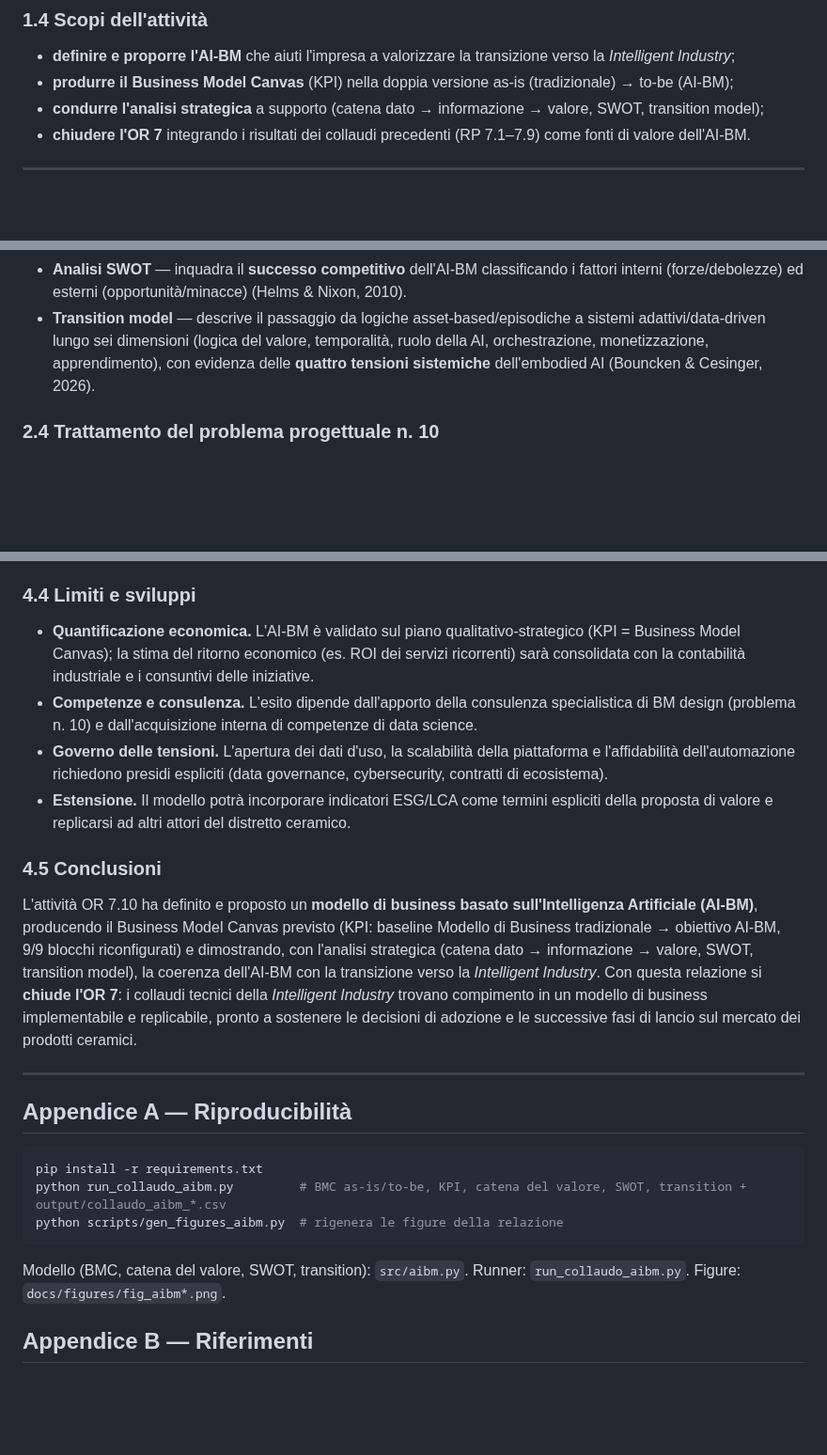
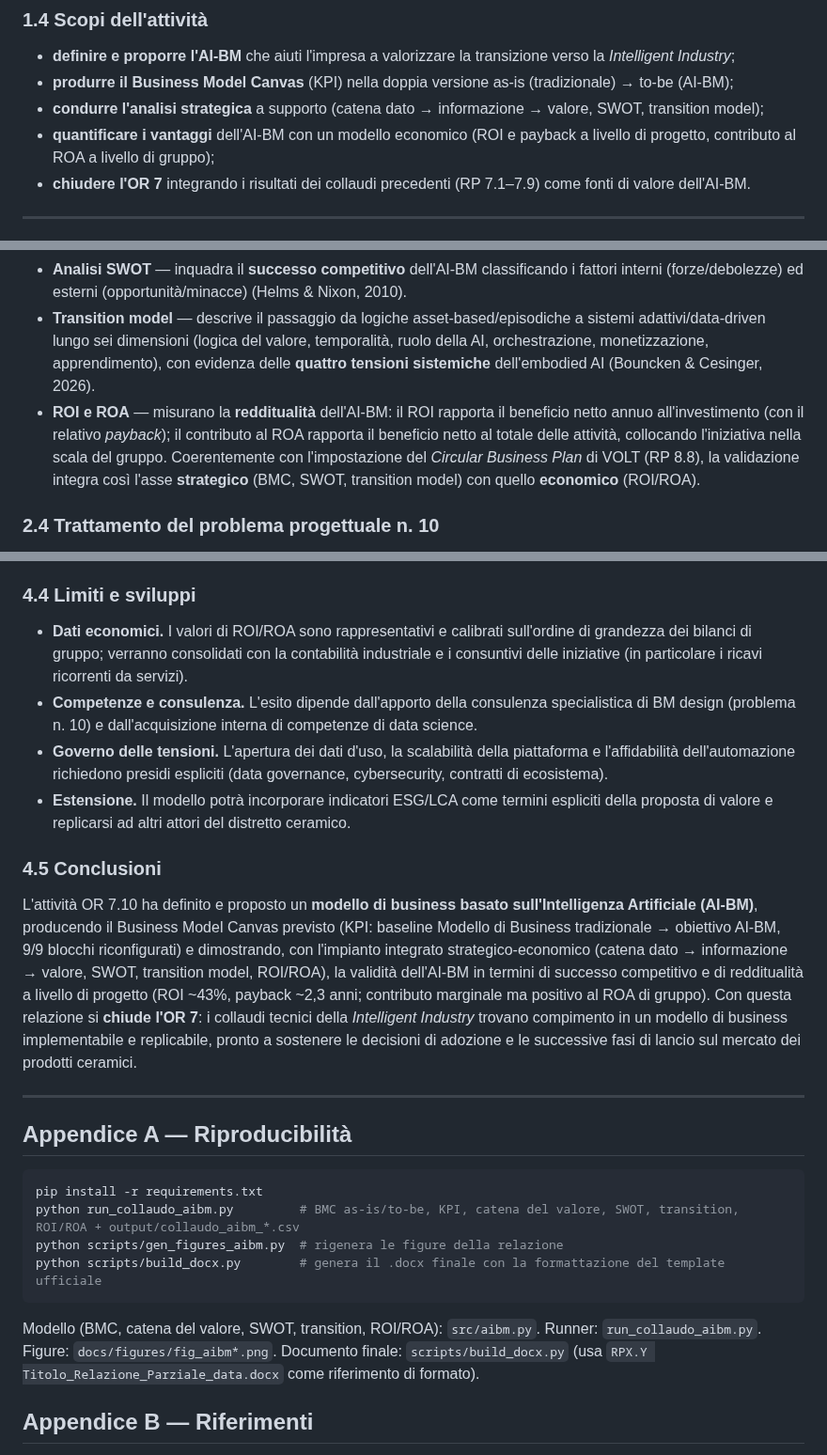
Before and after one commit to Aristofane7/Progetto-MIMIT-START, a Markdown page: docs/RP7.10_AI_Business_Model.md, 3 parts joined by grey strips. Shown at 94% size. Drawn GitHub-style; blank space fills up the shorter version.

````diff
--- a/docs/RP7.10_AI_Business_Model.md
+++ b/docs/RP7.10_AI_Business_Model.md
@@ -32,6 +32,7 @@ La **baseline** è il **Modello di Business tradizionale** dell'impresa ceramica
 - **definire e proporre l'AI-BM** che aiuti l'impresa a valorizzare la transizione verso la *Intelligent Industry*;
 - **produrre il Business Model Canvas** (KPI) nella doppia versione as-is (tradizionale) → to-be (AI-BM);
 - **condurre l'analisi strategica** a supporto (catena dato → informazione → valore, SWOT, transition model);
+- **quantificare i vantaggi** dell'AI-BM con un modello economico (ROI e payback a livello di progetto, contributo al ROA a livello di gruppo);
 - **chiudere l'OR 7** integrando i risultati dei collaudi precedenti (RP 7.1–7.9) come fonti di valore dell'AI-BM.
 
 ---
@@ -55,6 +56,7 @@ Il **Business Model Canvas** (Osterwalder & Pigneur, 2010) è adottato come stru
 - **Catena dato → informazione → valore** — è il "motore" dell'AI-BM e risponde direttamente allo scopo della scheda (trasformare i dati in informazioni e le informazioni in valore). I dati di processo e d'uso (RP 7.1, RP 7.2, RP 7.9) diventano informazione tramite gli algoritmi AI (qualità predittiva RP 7.5, P-TSA RP 7.4, assessment RP 7.3) e quindi valore per il cliente (personalizzazione, sostenibilità certificata, prodotto-servizio).
 - **Analisi SWOT** — inquadra il **successo competitivo** dell'AI-BM classificando i fattori interni (forze/debolezze) ed esterni (opportunità/minacce) (Helms & Nixon, 2010).
 - **Transition model** — descrive il passaggio da logiche asset-based/episodiche a sistemi adattivi/data-driven lungo sei dimensioni (logica del valore, temporalità, ruolo della AI, orchestrazione, monetizzazione, apprendimento), con evidenza delle **quattro tensioni sistemiche** dell'embodied AI (Bouncken & Cesinger, 2026).
+- **ROI e ROA** — misurano la **redditualità** dell'AI-BM: il ROI rapporta il beneficio netto annuo all'investimento (con il relativo *payback*); il contributo al ROA rapporta il beneficio netto al totale delle attività, collocando l'iniziativa nella scala del gruppo. Coerentemente con l'impostazione del *Circular Business Plan* di VOLT (RP 8.8), la validazione integra così l'asse **strategico** (BMC, SWOT, transition model) con quello **economico** (ROI/ROA).
 
 ### 2.4 Trattamento del problema progettuale n. 10
 
@@ -147,14 +170,14 @@ L'AI-BM rende operativa la Finalità di START di **impiegare l'AI per creare e c
 
 ### 4.4 Limiti e sviluppi
 
-- **Quantificazione economica.** L'AI-BM è validato sul piano qualitativo-strategico (KPI = Business Model Canvas); la stima del ritorno economico (es. ROI dei servizi ricorrenti) sarà consolidata con la contabilità industriale e i consuntivi delle iniziative.
+- **Dati economici.** I valori di ROI/ROA sono rappresentativi e calibrati sull'ordine di grandezza dei bilanci di gruppo; verranno consolidati con la contabilità industriale e i consuntivi delle iniziative (in particolare i ricavi ricorrenti da servizi).
 - **Competenze e consulenza.** L'esito dipende dall'apporto della consulenza specialistica di BM design (problema n. 10) e dall'acquisizione interna di competenze di data science.
 - **Governo delle tensioni.** L'apertura dei dati d'uso, la scalabilità della piattaforma e l'affidabilità dell'automazione richiedono presidi espliciti (data governance, cybersecurity, contratti di ecosistema).
 - **Estensione.** Il modello potrà incorporare indicatori ESG/LCA come termini espliciti della proposta di valore e replicarsi ad altri attori del distretto ceramico.
 
 ### 4.5 Conclusioni
 
-L'attività OR 7.10 ha definito e proposto un **modello di business basato sull'Intelligenza Artificiale (AI-BM)**, producendo il Business Model Canvas previsto (KPI: baseline Modello di Business tradizionale → obiettivo AI-BM, 9/9 blocchi riconfigurati) e dimostrando, con l'analisi strategica (catena dato → informazione → valore, SWOT, transition model), la coerenza dell'AI-BM con la transizione verso la *Intelligent Industry*. Con questa relazione si **chiude l'OR 7**: i collaudi tecnici della *Intelligent Industry* trovano compimento in un modello di business implementabile e replicabile, pronto a sostenere le decisioni di adozione e le successive fasi di lancio sul mercato dei prodotti ceramici.
+L'attività OR 7.10 ha definito e proposto un **modello di business basato sull'Intelligenza Artificiale (AI-BM)**, producendo il Business Model Canvas previsto (KPI: baseline Modello di Business tradizionale → obiettivo AI-BM, 9/9 blocchi riconfigurati) e dimostrando, con l'impianto integrato strategico-economico (catena dato → informazione → valore, SWOT, transition model, ROI/ROA), la validità dell'AI-BM in termini di successo competitivo e di redditualità a livello di progetto (ROI ~43%, payback ~2,3 anni; contributo marginale ma positivo al ROA di gruppo). Con questa relazione si **chiude l'OR 7**: i collaudi tecnici della *Intelligent Industry* trovano compimento in un modello di business implementabile e replicabile, pronto a sostenere le decisioni di adozione e le successive fasi di lancio sul mercato dei prodotti ceramici.
 
 ---
 
@@ -162,11 +185,12 @@ L'attività OR 7.10 ha definito e proposto un **modello di business basato sull'
 
 ```bash
 pip install -r requirements.txt
-python run_collaudo_aibm.py         # BMC as-is/to-be, KPI, catena del valore, SWOT, transition + output/collaudo_aibm_*.csv
+python run_collaudo_aibm.py         # BMC as-is/to-be, KPI, catena del valore, SWOT, transition, ROI/ROA + output/collaudo_aibm_*.csv
 python scripts/gen_figures_aibm.py  # rigenera le figure della relazione
+python scripts/build_docx.py        # genera il .docx finale con la formattazione del template ufficiale
 ```
 
-Modello (BMC, catena del valore, SWOT, transition): `src/aibm.py`. Runner: `run_collaudo_aibm.py`. Figure: `docs/figures/fig_aibm*.png`.
+Modello (BMC, catena del valore, SWOT, transition, ROI/ROA): `src/aibm.py`. Runner: `run_collaudo_aibm.py`. Figure: `docs/figures/fig_aibm*.png`. Documento finale: `scripts/build_docx.py` (usa `RPX.Y Titolo_Relazione_Parziale_data.docx` come riferimento di formato).
 
 ## Appendice B — Riferimenti
 
````
Also changed, not shown: other parts of docs/RP7.10_AI_Business_Model.md (+24 -3 lines), README.md (+3 -0 lines), docs/figures/fig_aibm5_finanza.png (added), 5 other files.
